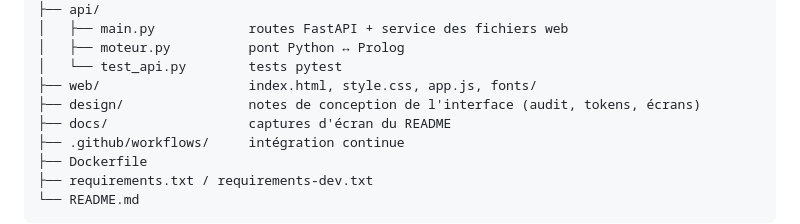
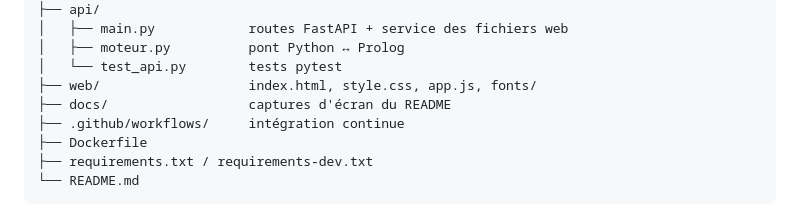
Before and after one commit to Yu-on0123/Boussole, a Markdown page: README.md, the part around the change. Drawn GitHub-style.

Commit message:
README : dossier design supp

```diff
--- a/README.md
+++ b/README.md
@@ -50,7 +50,6 @@ systeme-expert-orientation/
 │   ├── moteur.py          pont Python ↔ Prolog
 │   └── test_api.py        tests pytest
 ├── web/                   index.html, style.css, app.js, fonts/
-├── design/                notes de conception de l'interface (audit, tokens, écrans)
 ├── docs/                  captures d'écran du README
 ├── .github/workflows/     intégration continue
 ├── Dockerfile
```
